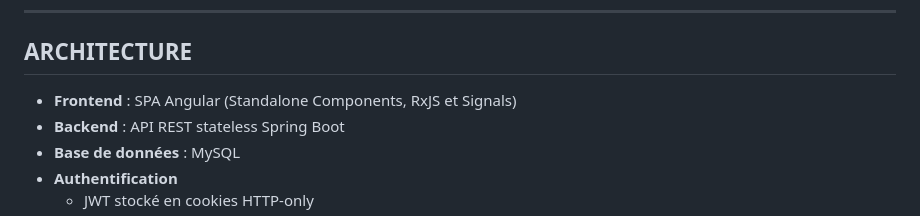
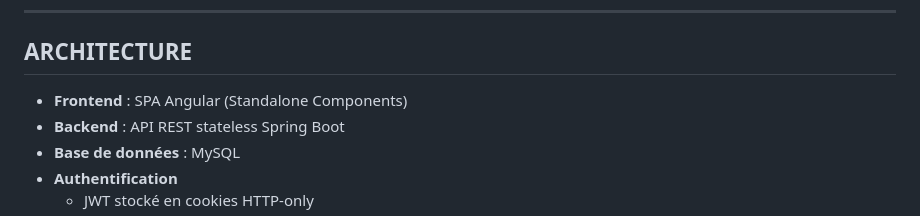
Before and after one commit to EnnioPilia/MeetMatesRender, a Markdown page: README.md, the part around the change. Drawn GitHub-style.

```diff
--- a/README.md
+++ b/README.md
@@ -80,7 +80,7 @@ Projet initié dans le cadre de la formation **Concepteur Développeur d’Appli
 
 ## ARCHITECTURE
 
-- **Frontend** : SPA Angular (Standalone Components, RxJS et Signals)
+- **Frontend** : SPA Angular (Standalone Components)
 - **Backend** : API REST stateless Spring Boot
 - **Base de données** : MySQL
 - **Authentification**
```
